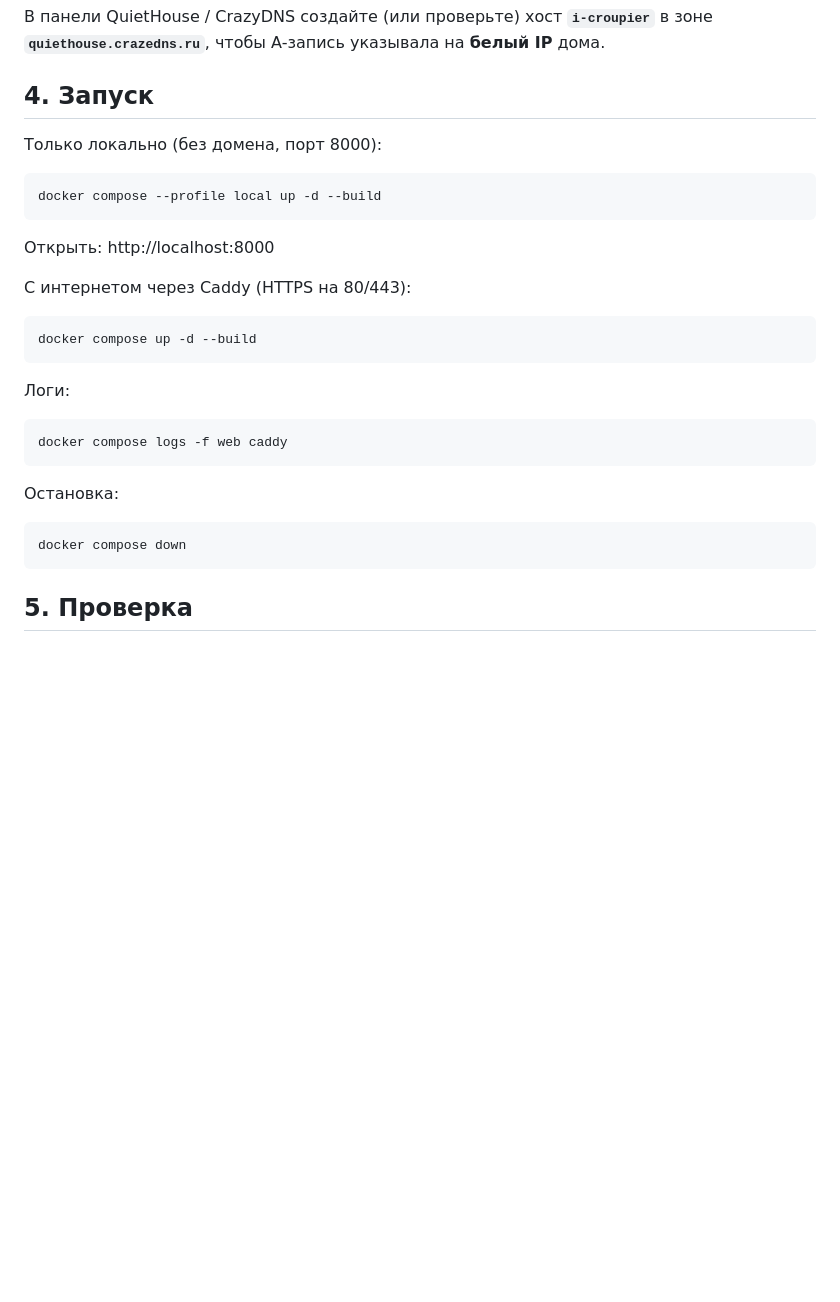
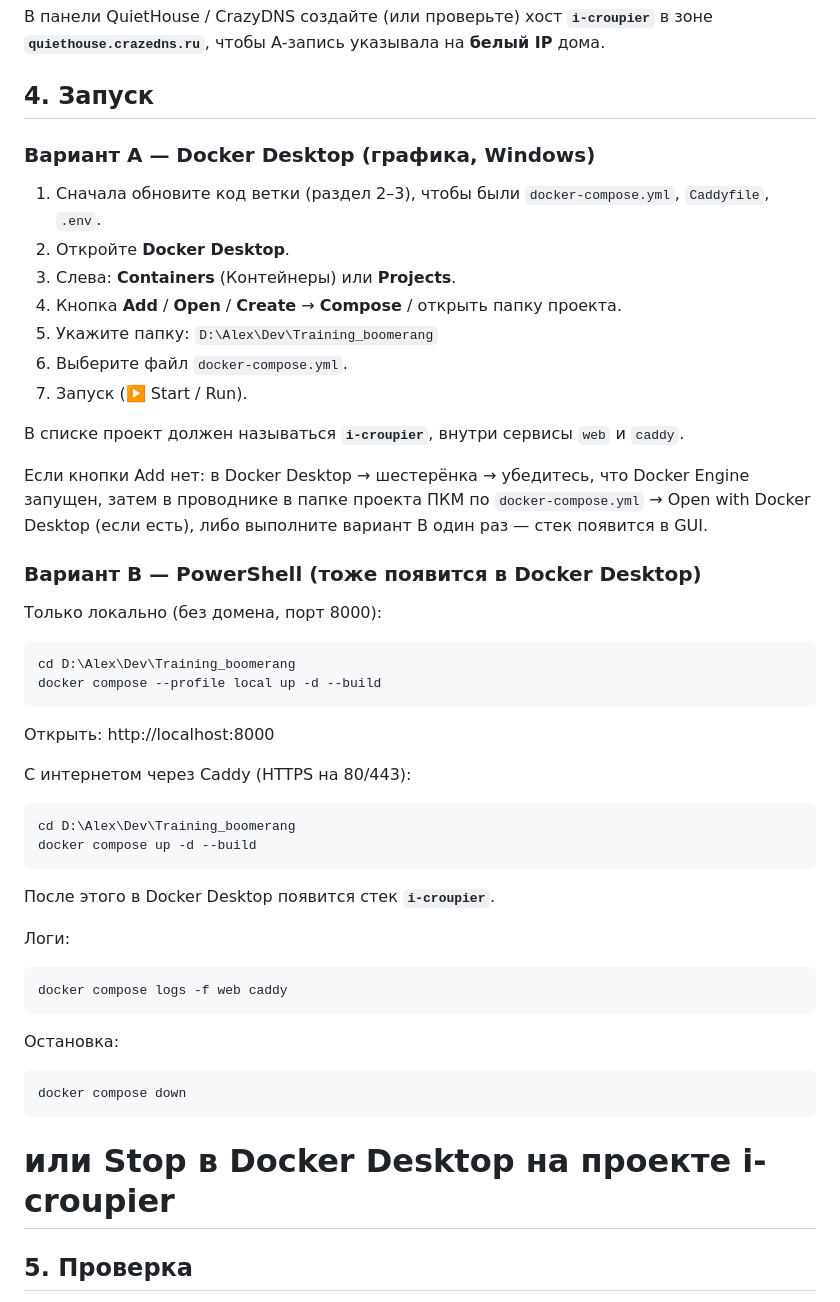
Before and after one commit to ryPbEBck88/Training_boomerang, a Markdown page: DEPLOY-HOME.md, the part around the change. Drawn GitHub-style; blank space fills up the shorter version.

Commit message:
Документация: запуск i-croupier через Docker Desktop GUI
Co-authored-by: Alexandr Khalupa <ryPbEBck88@users.noreply.github.com>

````diff
--- a/DEPLOY-HOME.md
+++ b/DEPLOY-HOME.md
@@ -52,9 +52,26 @@ ACME_EMAIL=ваш@email.ru
 
 ## 4. Запуск
 
+### Вариант A — Docker Desktop (графика, Windows)
+
+1. Сначала обновите код ветки (раздел 2–3), чтобы были `docker-compose.yml`, `Caddyfile`, `.env`.
+2. Откройте **Docker Desktop**.
+3. Слева: **Containers** (Контейнеры) или **Projects**.
+4. Кнопка **Add** / **Open** / **Create** → **Compose** / открыть папку проекта.
+5. Укажите папку: `D:\Alex\Dev\Training_boomerang`
+6. Выберите файл `docker-compose.yml`.
+7. Запуск (▶️ Start / Run).
+
+В списке проект должен называться **`i-croupier`**, внутри сервисы `web` и `caddy`.
+
+Если кнопки Add нет: в Docker Desktop → шестерёнка → убедитесь, что Docker Engine запущен, затем в проводнике в папке проекта ПКМ по `docker-compose.yml` → Open with Docker Desktop (если есть), либо выполните вариант B один раз — стек появится в GUI.
+
+### Вариант B — PowerShell (тоже появится в Docker Desktop)
+
 Только локально (без домена, порт 8000):
 
 ```powershell
+cd D:\Alex\Dev\Training_boomerang
 docker compose --profile local up -d --build
 ```
 
@@ -63,8 +80,11 @@ docker compose --profile local up -d --build
 С интернетом через Caddy (HTTPS на 80/443):
 
 ```powershell
+cd D:\Alex\Dev\Training_boomerang
 docker compose up -d --build
 ```
+
+После этого в Docker Desktop появится стек **`i-croupier`**.
 
 Логи:
 
@@ -77,6 +97,7 @@ docker compose logs -f web caddy
 ```powershell
 docker compose down
 ```
+# или Stop в Docker Desktop на проекте i-croupier
 
 ## 5. Проверка
 
````
